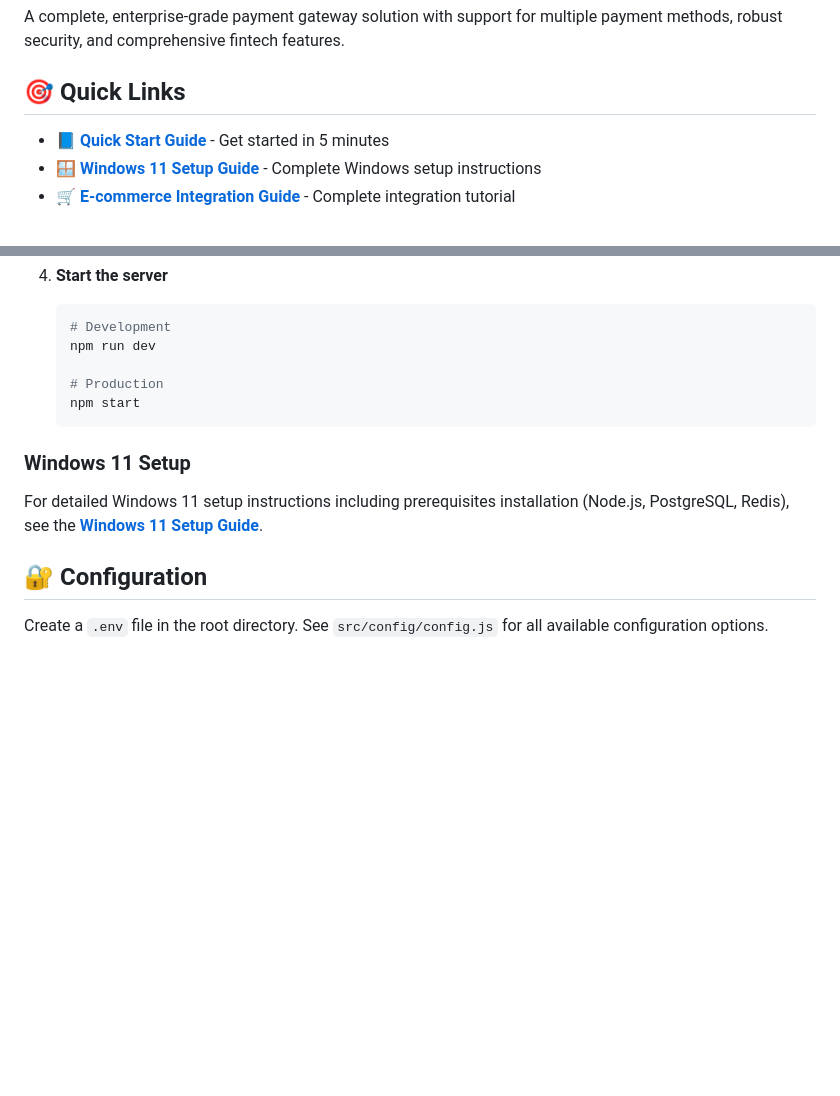
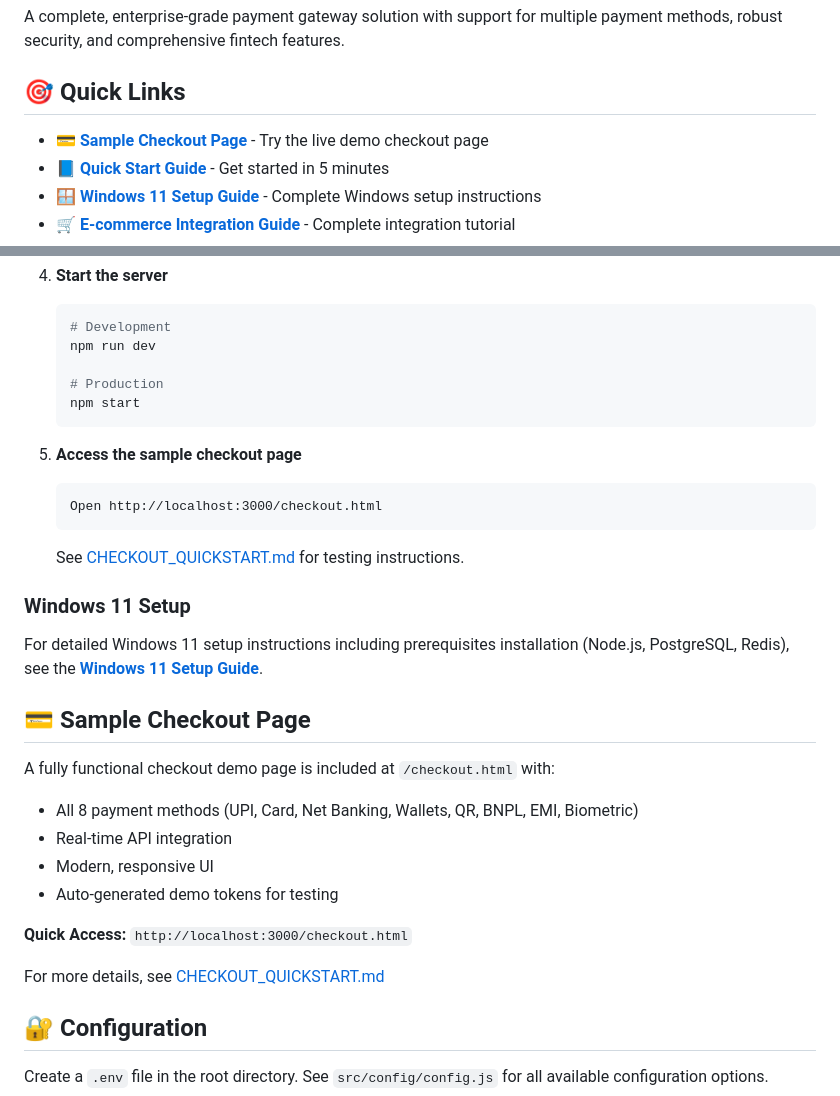
Before and after one commit to nitra-1/PG, a Markdown page: README.md, 2 parts joined by grey strips. Drawn GitHub-style; blank space fills up the shorter version.

Commit message:
Add checkout quick start guide and update main README
Co-authored-by: nitra-1 <23074226+nitra-1@users.noreply.github.com>

````diff
--- a/README.md
+++ b/README.md
@@ -7,6 +7,7 @@ A complete, enterprise-grade payment gateway solution with support for multiple
 
 ## 🎯 Quick Links
 
+- **[💳 Sample Checkout Page](CHECKOUT_QUICKSTART.md)** - Try the live demo checkout page
 - **[📘 Quick Start Guide](docs/QUICK_START.md)** - Get started in 5 minutes
 - **[🪟 Windows 11 Setup Guide](docs/WINDOWS_SETUP.md)** - Complete Windows setup instructions
 - **[🛒 E-commerce Integration Guide](docs/ECOMMERCE_INTEGRATION.md)** - Complete integration tutorial
@@ -84,9 +85,27 @@ A complete, enterprise-grade payment gateway solution with support for multiple
    npm start
    ```
 
+5. **Access the sample checkout page**
+   ```
+   Open http://localhost:3000/checkout.html
+   ```
+   See [CHECKOUT_QUICKSTART.md](CHECKOUT_QUICKSTART.md) for testing instructions.
+
 ### Windows 11 Setup
 
 For detailed Windows 11 setup instructions including prerequisites installation (Node.js, PostgreSQL, Redis), see the **[Windows 11 Setup Guide](docs/WINDOWS_SETUP.md)**.
+
+## 💳 Sample Checkout Page
+
+A fully functional checkout demo page is included at `/checkout.html` with:
+- All 8 payment methods (UPI, Card, Net Banking, Wallets, QR, BNPL, EMI, Biometric)
+- Real-time API integration
+- Modern, responsive UI
+- Auto-generated demo tokens for testing
+
+**Quick Access:** `http://localhost:3000/checkout.html`
+
+For more details, see [CHECKOUT_QUICKSTART.md](CHECKOUT_QUICKSTART.md)
 
 ## 🔐 Configuration
 
````
Also changed, not shown: CHECKOUT_QUICKSTART.md (added, +65 -0 lines).
